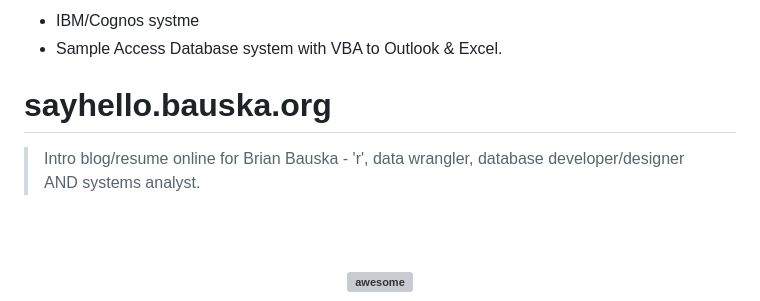
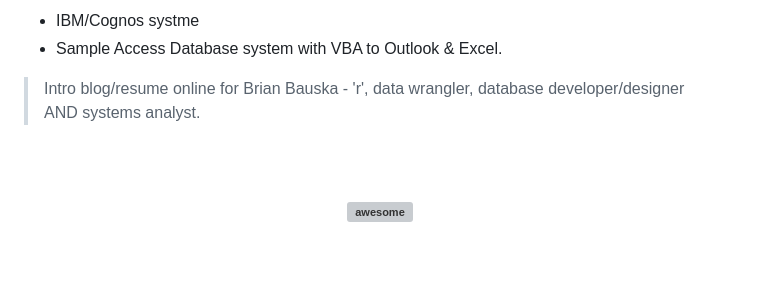
Before and after one commit to bbauska/sayhello, a Markdown page: readme.md, the part around the change printed below. Rendered like a GitHub page; blank space fills up the shorter version; grey boxes are pictures that could not be loaded.

```diff
--- a/readme.md
+++ b/readme.md
@@ -9,10 +12,10 @@
     <li>IBM/Cognos systme</li>
     <li>Sample Access Database system with VBA to Outlook &amp; Excel.</li>
 </ul>
-<h1>sayhello.bauska.org</h1>
 <blockquote>
     Intro blog/resume online for Brian Bauska - 'r', data wrangler, database developer/designer AND systems analyst.
 </blockquote>
+
 <h1 align="center">
     <br>
     <img width="200" src="https://raw.githubusercontent.com/sindresorhus/awesome/main/media/logo.svg" alt="awesome">
```
Also changed, not shown: other parts of readme.md (+10 -7 lines).
